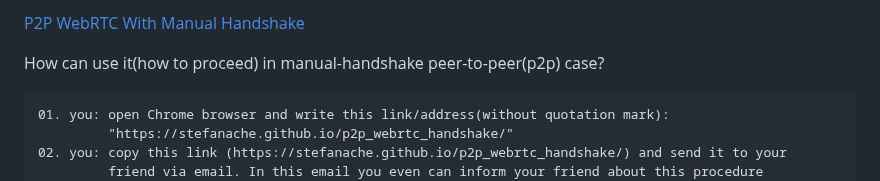
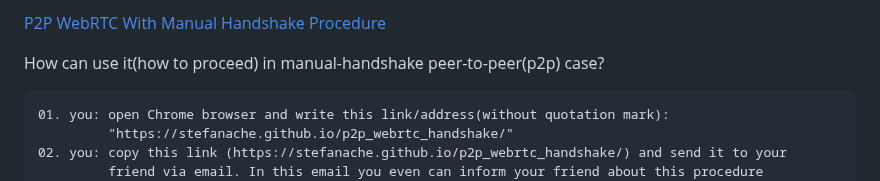
Before and after one commit to stefanache/p2p_webrtc_handshake, a Markdown page: README.md, the part around the change. GitHub-like rendering.

```diff
--- a/README.md
+++ b/README.md
@@ -1,4 +1,4 @@
-<a href="https://stefanache.github.io/p2p_webrtc_handshake/" target="_blank" title="p2p_webrtc_handshake">P2P WebRTC With Manual Handshake</a>
+<a href="https://stefanache.github.io/p2p_webrtc_handshake/" target="_blank" title="p2p_webrtc_handshake">P2P WebRTC With Manual Handshake Procedure</a>
 
 How can use it(how to proceed) in manual-handshake peer-to-peer(p2p) case?
 
```
